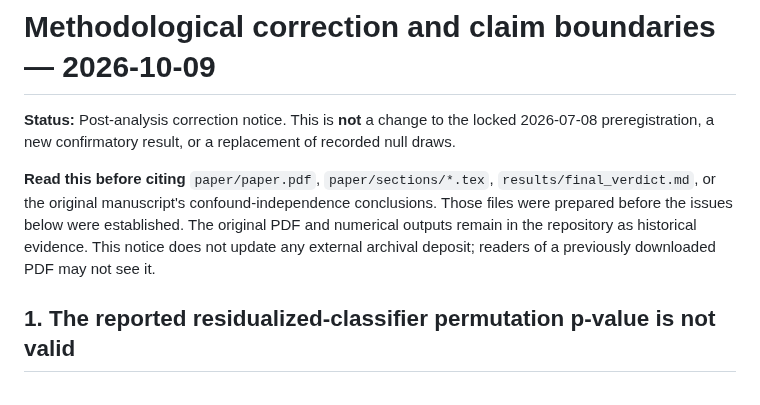
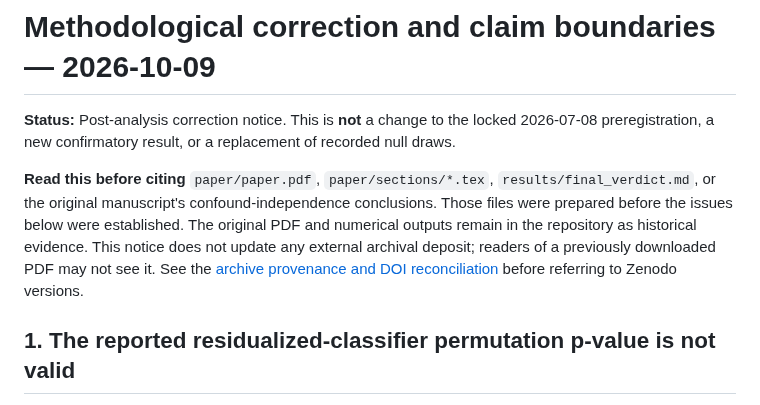
Before and after one commit to smaniches/pca-topology-crossdomain-replication, a Markdown page: paper/METHODOLOGICAL_CORRECTIONS_2026-10-09.md, the part around the change. Rendered like a GitHub page.

Commit message:
research: link correction notice to DOI and mirror provenance

```diff
--- a/paper/METHODOLOGICAL_CORRECTIONS_2026-10-09.md
+++ b/paper/METHODOLOGICAL_CORRECTIONS_2026-10-09.md
@@ -2,7 +2,7 @@
 
 **Status:** Post-analysis correction notice. This is **not** a change to the locked 2026-07-08 preregistration, a new confirmatory result, or a replacement of recorded null draws.
 
-**Read this before citing** `paper/paper.pdf`, `paper/sections/*.tex`, `results/final_verdict.md`, or the original manuscript's confound-independence conclusions. Those files were prepared before the issues below were established. The original PDF and numerical outputs remain in the repository as historical evidence. This notice does not update any external archival deposit; readers of a previously downloaded PDF may not see it.
+**Read this before citing** `paper/paper.pdf`, `paper/sections/*.tex`, `results/final_verdict.md`, or the original manuscript's confound-independence conclusions. Those files were prepared before the issues below were established. The original PDF and numerical outputs remain in the repository as historical evidence. This notice does not update any external archival deposit; readers of a previously downloaded PDF may not see it. See the [archive provenance and DOI reconciliation](../docs/ARCHIVAL_PROVENANCE.md) before referring to Zenodo versions.
 
 ## 1. The reported residualized-classifier permutation p-value is not valid
 
```
